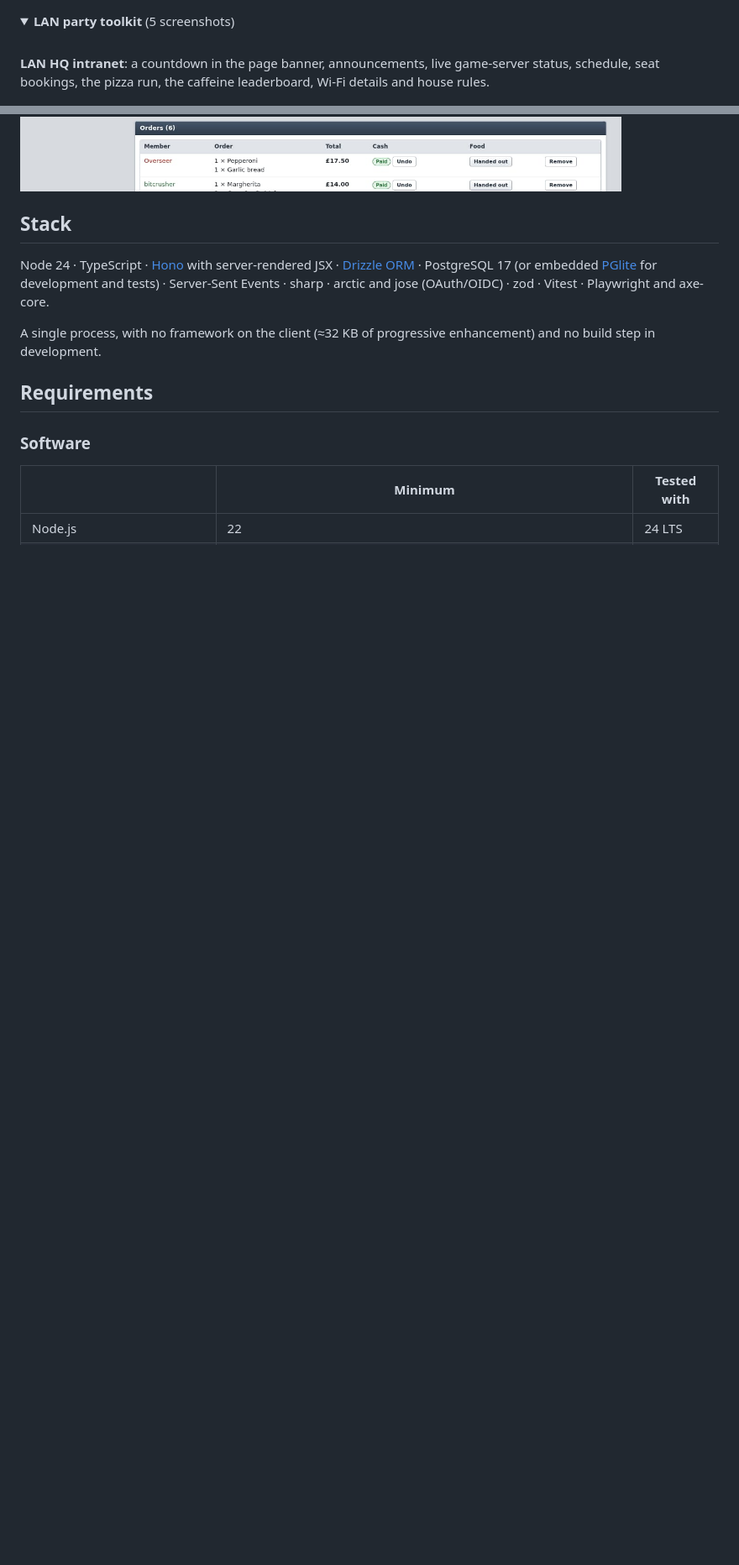
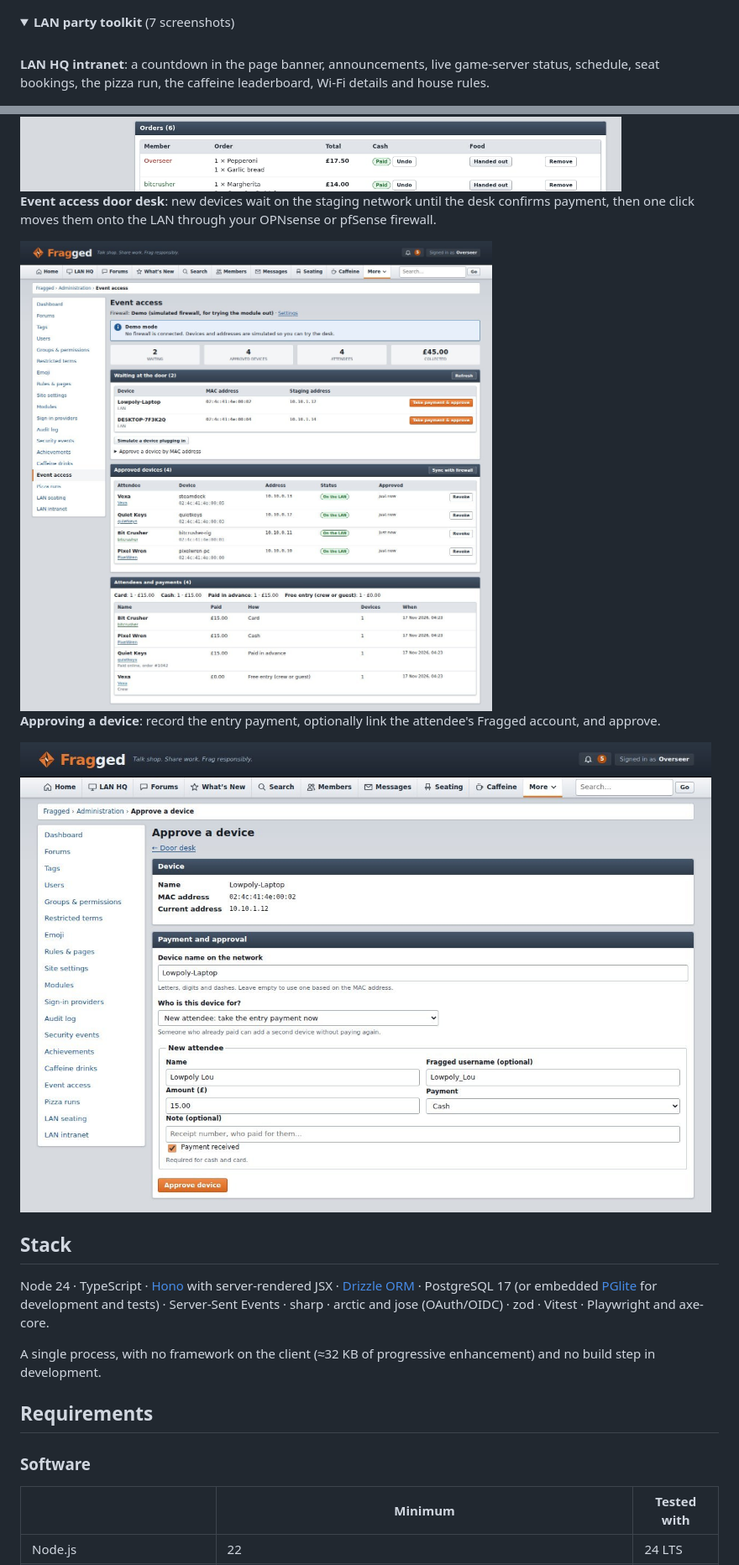
Before and after one commit to ripcrispy/fragged, a Markdown page: README.md, 2 parts joined by grey strips. Shown at 84% size. Rendered like a GitHub page; pictures changed too: docs/assets/lan-event-access-approve.jpg (added), docs/assets/lan-event-access-desk.jpg (added); folded sections open; blank space fills up the shorter version.

Commit message:
README: add LAN Event Access screenshots to the LAN party toolkit
Co-Authored-By: Claude Opus 5.5 <noreply@anthropic.com>

```diff
--- a/README.md
+++ b/README.md
@@ -104,7 +104,7 @@ core.
 </details>
 
 <details>
-<summary><strong>LAN party toolkit</strong> (5 screenshots)</summary>
+<summary><strong>LAN party toolkit</strong> (7 screenshots)</summary>
 <br>
 
 **LAN HQ intranet**: a countdown in the page banner, announcements, live game-server status, schedule, seat bookings, the pizza run, the caffeine leaderboard, Wi-Fi details and house rules.
@@ -126,6 +126,14 @@ core.
 **Organiser view**: cash collected, the shopping list to phone through, and one-click payment and hand-out tracking.
 
 <img src="docs/assets/lan-pizza-organiser.jpg" alt="The organiser screen for a pizza run with cash totals, a shopping list split by paid and unpaid, and an orders table with payment buttons" width="860">
+
+**Event access door desk**: new devices wait on the staging network until the desk confirms payment, then one click moves them onto the LAN through your OPNsense or pfSense firewall.
+
+<img src="docs/assets/lan-event-access-desk.jpg" alt="The Event access door desk with devices waiting on staging addresses, approved devices showing their LAN address and an On the LAN status, and attendee payments by cash, card, paid in advance and free entry" width="860">
+
+**Approving a device**: record the entry payment, optionally link the attendee's Fragged account, and approve.
+
+<img src="docs/assets/lan-event-access-approve.jpg" alt="The approve-a-device form showing the device's name, MAC and staging address, and payment fields for a new attendee: name, Fragged username, amount, payment method and a Payment received tick" width="860">
 
 </details>
 
```
